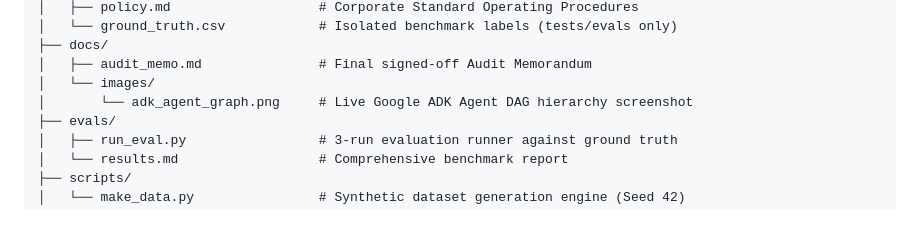
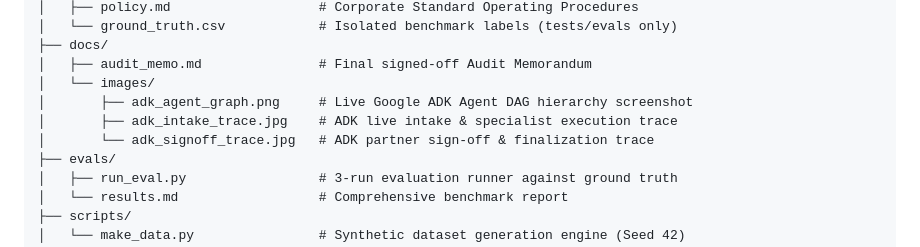
Before and after one commit to DevRushi-engg/AuditPilot, a Markdown page: README.md, the part around one of its changes. Rendered like a GitHub page; blank space fills up the shorter version.

```diff
--- a/README.md
+++ b/README.md
@@ -227,7 +244,9 @@ AuditPilot/
 ├── docs/
 │   ├── audit_memo.md               # Final signed-off Audit Memorandum
 │   └── images/
-│       └── adk_agent_graph.png     # Live Google ADK Agent DAG hierarchy screenshot
+│       ├── adk_agent_graph.png     # Live Google ADK Agent DAG hierarchy screenshot
+│       ├── adk_intake_trace.jpg    # ADK live intake & specialist execution trace
+│       └── adk_signoff_trace.jpg   # ADK partner sign-off & finalization trace
 ├── evals/
 │   ├── run_eval.py                 # 3-run evaluation runner against ground truth
 │   └── results.md                  # Comprehensive benchmark report
```
Also changed, not shown: other parts of README.md (+19 -2 lines), docs/images/adk_intake_trace.jpg (added), docs/images/adk_signoff_trace.jpg (added).
